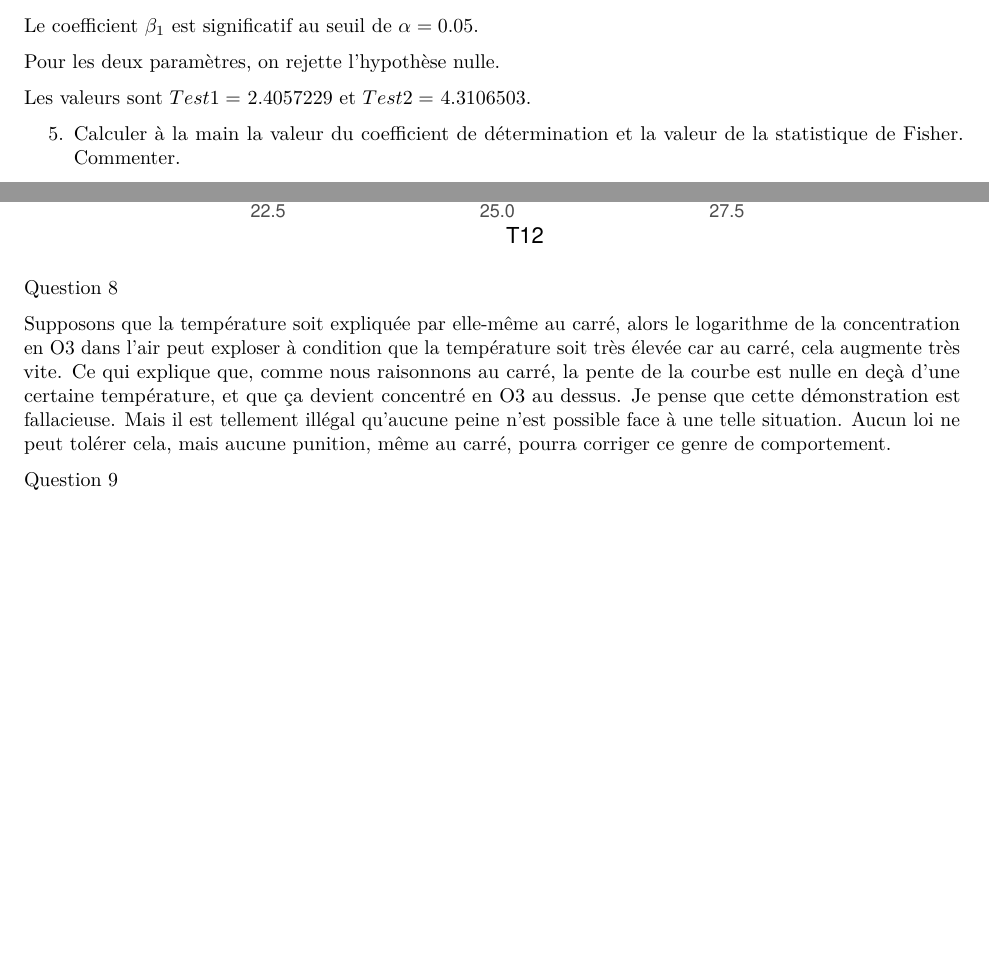
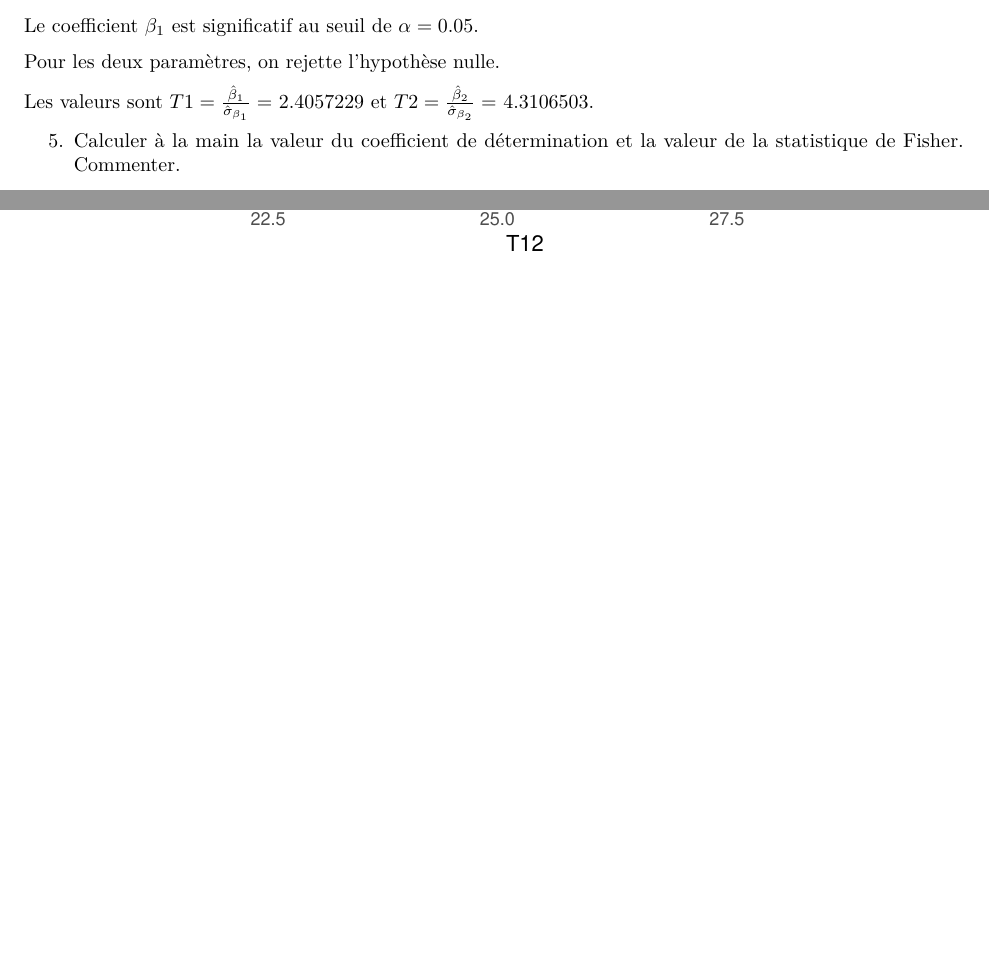
Before and after one commit to gmagannaDevelop/MultiVar, an R Markdown document (src/TP3.Rmd): two parts of pages 6 and 12 of 12, joined at a grey line, cut so that both start at the same text. Rendered offline with R 4.5, knitr and Pandoc, then LaTeX, with nearby package versions.

Commit message:
:boom: deflagration
kaboom

````diff
--- a/src/TP3.Rmd
+++ b/src/TP3.Rmd
@@ -192,7 +192,8 @@ Le coefficient $\beta_{1}$ est significatif au seuil de $\alpha = 0.05$.
 
 Pour les deux paramètres, on rejette l'hypothèse nulle.
 
-Les valeurs sont $Test1 =$ `r Test1` et $Test2 =$ `r Test2`.
+Les valeurs sont $T1 =\frac{\hat{\beta}_1}{\hat{\sigma}_{\beta_1}} =$
+`r Test1` et $T2 =\frac{\hat{\beta}_2}{\hat{\sigma}_{\beta_2}} =$ `r Test2`.
 
 
 5. Calculer à la main la valeur du coefficient de détermination et la valeur
@@ -350,17 +351,3 @@ tibble(df.mod2) %>%
       ) +
         ggtitle("Modele T12 > 21")
 ```
-
-
-Question 8
-
-Supposons que la température soit expliquée par elle-même au carré, alors le logarithme
-de la concentration en O3 dans l'air peut exploser à condition que la température
-soit très élevée car au carré, cela augmente très vite. Ce qui explique que, comme nous
-raisonnons au carré, la pente de la courbe est nulle en deçà d'une certaine température,
-et que ça devient concentré en O3 au dessus. Je pense que cette démonstration est fallacieuse.
-Mais il est tellement illégal qu'aucune peine n'est possible face à une telle situation.
-Aucun loi ne peut tolérer cela, mais aucune punition, même au carré, pourra corriger
-ce genre de comportement.
-
-Question 9
````
